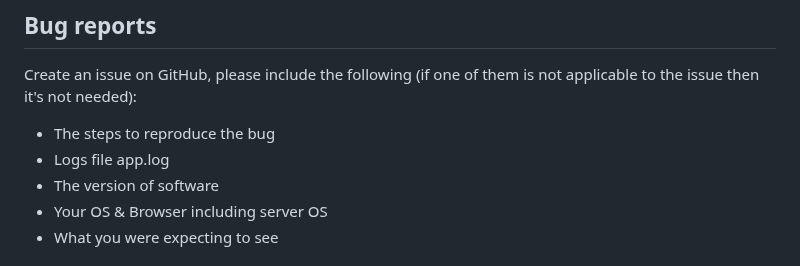
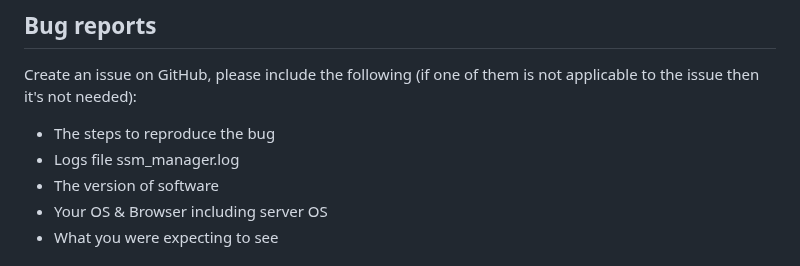
Before and after one commit to napalm255/ssm-manager, a Markdown page: docs/README.md, the part around the change. Rendered like a GitHub page.

Commit message:
Update README.md
Updated app.log reference to ssm_manager.log

```diff
--- a/docs/README.md
+++ b/docs/README.md
@@ -147,7 +147,7 @@ Contributions are welcome! Please feel free to submit a Pull Request. For major
 
 Create an issue on GitHub, please include the following (if one of them is not applicable to the issue then it's not needed):
 - The steps to reproduce the bug
-- Logs file app.log
+- Logs file ssm_manager.log
 - The version of software
 - Your OS & Browser including server OS
 - What you were expecting to see
```
